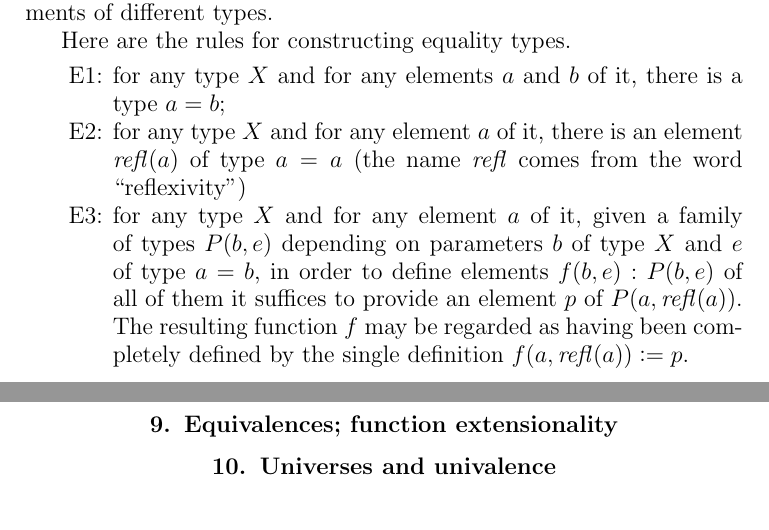
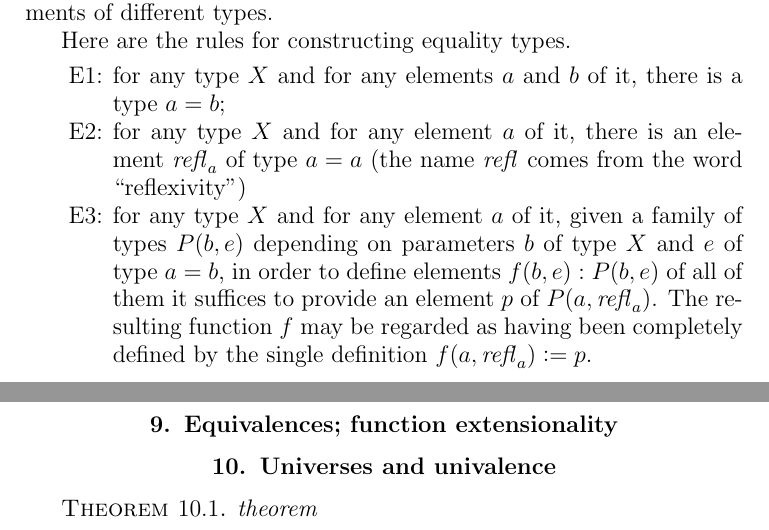
Before and after one commit to UniMath/SymmetryBook, a LaTeX thesis (book.tex, which reads intro-uf.tex, macros.tex): two parts of pages 11 and 15 of 61, joined at a grey line, cut so that both start at the same text. Compiled offline with pdfLaTeX.

Commit message:
make refl a macro

```diff
--- a/intro-uf.tex
+++ b/intro-uf.tex
@@ -85,33 +85,33 @@ Here are the rules for constructing equality types.
 \begin{enumerate}
 \item[E1:]
   for any type $X$ and for any elements $a$ and $b$ of it, there is a type $a=b$;
-\item[E2:] for any type $X$ and for any element $a$ of it, there is an element $\refl(a)$ of type $a=a$ (the name $\refl$ comes from the word
+\item[E2:] for any type $X$ and for any element $a$ of it, there is an element $\refl a$ of type $a=a$ (the name $\refl{}$ comes from the word
   ``reflexivity'')
 \item[E3:] for any type $X$ and for any element $a$ of it, given a family of types $P(b,e)$ depending on parameters $b$ of type $X$ and $e$ of type
-  $a=b$, in order to define elements $f(b,e) : P(b,e)$ of all of them it suffices to provide an element $p$ of $P(a,\refl(a))$.  The resulting
-  function $f$ may be regarded as having been completely defined by the single definition $f(a,\refl(a)) \defeq p$.
+  $a=b$, in order to define elements $f(b,e) : P(b,e)$ of all of them it suffices to provide an element $p$ of $P(a,\refl a)$.  The resulting
+  function $f$ may be regarded as having been completely defined by the single definition $f(a,\refl a) \defeq p$.
 \end{enumerate}
 
 An element of $a=b$ can be thought of, for now, as a ``proof'' that $a$ is equal to $b$.
 
-We see from rule E2 that $\refl(S(S(S(S(0)))))$ serves as a proof of $2+2=4$, as do $\refl(4)$ and $\refl(2+2)$.  A student might wish for a
+We see from rule E2 that $\refl{S(S(S(S(0))))}$ serves as a proof of $2+2=4$, as do $\refl 4$ and $\refl{2+2}$.  A student might wish for a
 more detailed proof of that equation, but as a result of our convention above that definitions are syntactically transparent, the application of
 definitions, including inductive definitions, is regarded as a trivial operation.
 
 We will refer to rule E3 as ``induction for equality''.  It says that to prove something about (or to construct something from) every proof that
 $a$ is equal to something else, it suffices to consider the special case where the proof is the trivial proof that $a$ is equal to itself, i.e.,
-where the proof is $\refl(a) : a=a$.  Notice that the single case in such an induction corresponds to the single way of introducing elements of
+where the proof is $\refl a : a=a$.  Notice that the single case in such an induction corresponds to the single way of introducing elements of
 equality types via rule E2, and compare that with P4, which dealt with the two ways of introducing elements of $\NN$.
 %% ???
-Intuitively, the induction principle for equality amounts to saying that the element $\refl(a)$ ``generates'' the system of types $a=b$, as $b$
+Intuitively, the induction principle for equality amounts to saying that the element $\refl a$ ``generates'' the system of types $a=b$, as $b$
 ranges over elements of $A$.
 
 We may use induction to prove symmetry of equality.  In accordance with our discussion of implication above, we show how to produce an element
 of $b=a$ from an element $p$ of $a=b$, for any $b$ and $p$.  By induction (letting $P(b,e)$ be $b=a$ for any $b$ of type $X$ and for any $e$ of
-type $a=b$, for use in rule E3 above), it suffices to produce an element of $a=a$; we choose $\refl(a)$ to achieve that.
+type $a=b$, for use in rule E3 above), it suffices to produce an element of $a=a$; we choose $\refl a$ to achieve that.
 
 Transitivity of equality is established the same way.  For each $a,b,c:X$ and for each $p:a=b$ and for each $q:b=c$ we want to produce an
-element of type $a=c$.  By induction on $q$ we are reduced to the case where $c$ is $b$ and $q$ is $\refl(b)$, and we are to produce an element
+element of type $a=c$.  By induction on $q$ we are reduced to the case where $c$ is $b$ and $q$ is $\refl b$, and we are to produce an element
 of $a=b$.  The element $p$ serves the purpose.  Notice the similarity of this inductive definition with the definition given above of the sum
 $m+n$.
 
@@ -231,6 +231,8 @@ to $b$ by the proof $e$ of equality.
 
 \section{Universes and univalence}
 
+\begin{theorem} theorem \end{theorem}
+
 % Local Variables:
 % fill-column: 144
 % latex-block-names: ("lemma" "theorem" "remark" "definition" "corollary" "fact" "properties" "conjecture" "proof" "question" "proposition")
--- a/macros.tex
+++ b/macros.tex
@@ -5,7 +5,7 @@
 
 %%%%%%%%%%%%%%%%%%%%%%%%%%%%%%%%%%%%%%%%%%%%%%%%%%%%%%%%%%%%%%%%%%%%%%%%%%%%%
 %% this part is from the AMS Bulletin template file, bull-l-template.tex
-\newtheorem{theorem}{Theorem}[section]
+\newtheorem{theorem}{Theorem}  \numberwithin{theorem}{chapter}
  \newtheorem{lemma}[theorem]{Lemma}
  \newtheorem{axiom}[theorem]{Axiom}
 \theoremstyle{definition}
@@ -23,7 +23,7 @@
 \newcommand{\bool}{\mathop{{\it Bool}}}
 \newcommand{\yes}{\mathop{{\it yes}}}
 \newcommand{\no}{\mathop{{\it no}}}
-\newcommand{\refl}{\mathop{{\it refl}}}
+\newcommand{\refl}[1]{\mathop{{\it refl}_{#1}}}
 \newcommand{\true}{\mathop{{\it True}}}
 \newcommand{\false}{\mathop{{\it False}}}
 \newcommand{\triv}{\mathop{{\it triv}}}
```
Also changed, not shown: intro-uf.tex (6 more changed lines).
